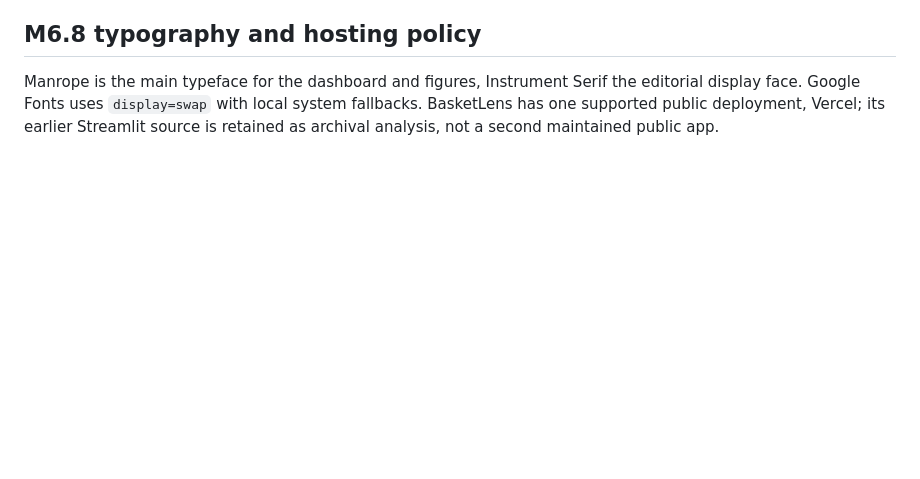
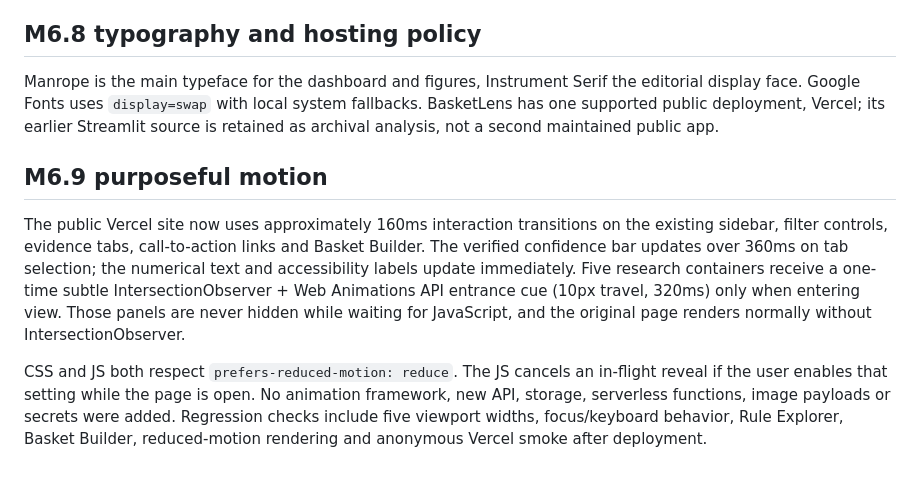
Before and after one commit to Fadhilstat/BasketLens, a Markdown page: site/README.md, the part around the change. GitHub-like rendering; blank space fills up the shorter version.

Commit message:
docs: checkpoint BasketLens M6.9 motion site/README.md

```diff
--- a/site/README.md
+++ b/site/README.md
@@ -57,3 +57,9 @@ The example cart reuses the one verified `explorer.v1.json` fetch through the ex
 ## M6.8 typography and hosting policy
 
 Manrope is the main typeface for the dashboard and figures, Instrument Serif the editorial display face. Google Fonts uses `display=swap` with local system fallbacks. BasketLens has one supported public deployment, Vercel; its earlier Streamlit source is retained as archival analysis, not a second maintained public app.
+
+## M6.9 purposeful motion
+
+The public Vercel site now uses approximately 160ms interaction transitions on the existing sidebar, filter controls, evidence tabs, call-to-action links and Basket Builder. The verified confidence bar updates over 360ms on tab selection; the numerical text and accessibility labels update immediately. Five research containers receive a one-time subtle IntersectionObserver + Web Animations API entrance cue (10px travel, 320ms) only when entering view. Those panels are never hidden while waiting for JavaScript, and the original page renders normally without IntersectionObserver.
+
+CSS and JS both respect `prefers-reduced-motion: reduce`. The JS cancels an in-flight reveal if the user enables that setting while the page is open. No animation framework, new API, storage, serverless functions, image payloads or secrets were added. Regression checks include five viewport widths, focus/keyboard behavior, Rule Explorer, Basket Builder, reduced-motion rendering and anonymous Vercel smoke after deployment.
```
